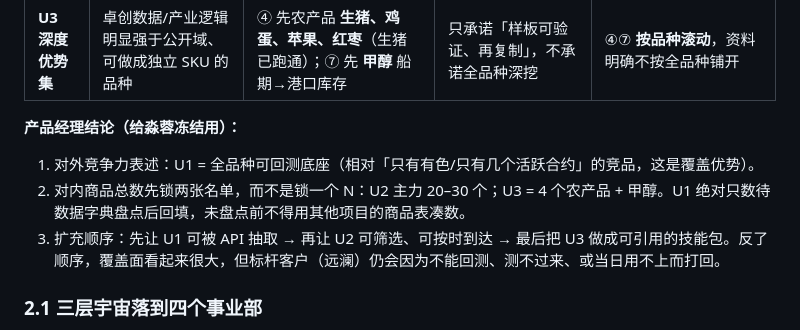
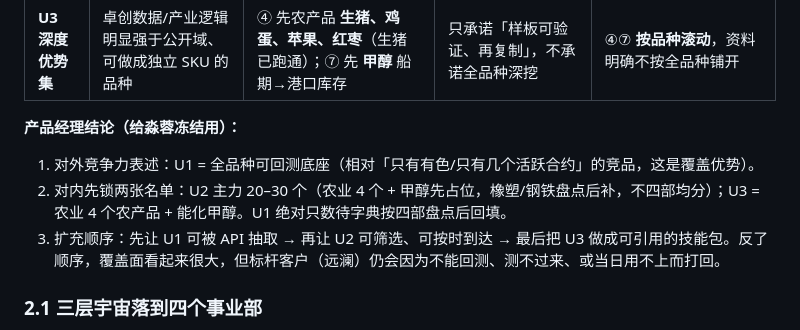
Before and after one commit to Leo123456789011/hello-world, a Markdown page: docs/quant-decision/总量与阶段划分-答复淼蓉总.md, the part around the change. Drawn GitHub-style.

Commit message:
Clarify U2/U3 freeze language for the four business units.
Co-authored-by: Leo123456789011 <Leo123456789011@users.noreply.github.com>

```diff
--- a/docs/quant-decision/总量与阶段划分-答复淼蓉总.md
+++ b/docs/quant-decision/总量与阶段划分-答复淼蓉总.md
@@ -63,7 +63,7 @@
 **产品经理结论（给淼蓉冻结用）：**
 
 1. 对外竞争力表述：U1 = 全品种可回测底座（相对「只有有色/只有几个活跃合约」的竞品，这是覆盖优势）。
-2. 对内商品总数先锁两张名单，而不是锁一个 N：U2 主力 20–30 个；U3 = 4 个农产品 + 甲醇。U1 绝对只数待数据字典盘点后回填，未盘点前不得用其他项目的商品表凑数。
+2. 对内先锁两张名单：U2 主力 20–30 个（农业 4 个 + 甲醇先占位，橡塑/钢铁盘点后补，不四部均分）；U3 = 农业 4 个农产品 + 能化甲醇。U1 绝对只数待字典按四部盘点后回填。
 3. 扩充顺序：先让 U1 可被 API 抽取 → 再让 U2 可筛选、可按时到达 → 最后把 U3 做成可引用的技能包。反了顺序，覆盖面看起来很大，但标杆客户（远澜）仍会因为不能回测、测不过来、或当日用不上而打回。
 
 ### 2.1 三层宇宙落到四个事业部
```
